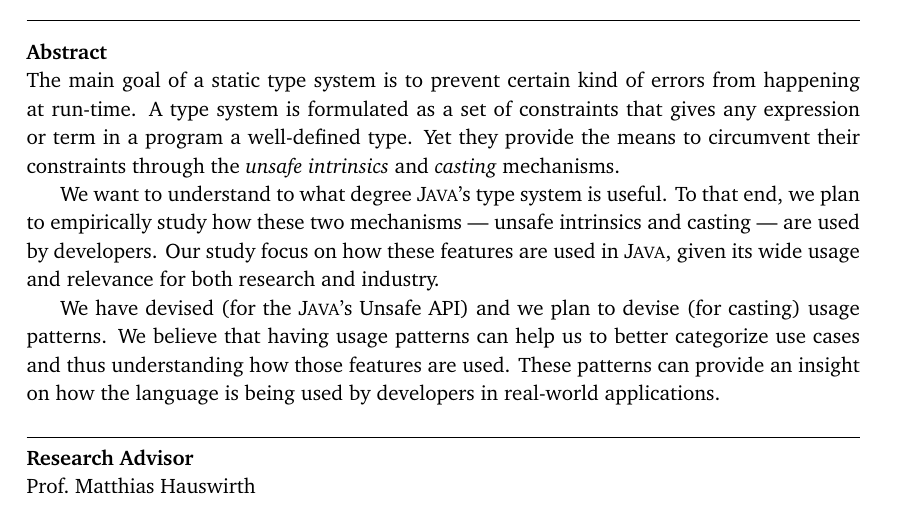
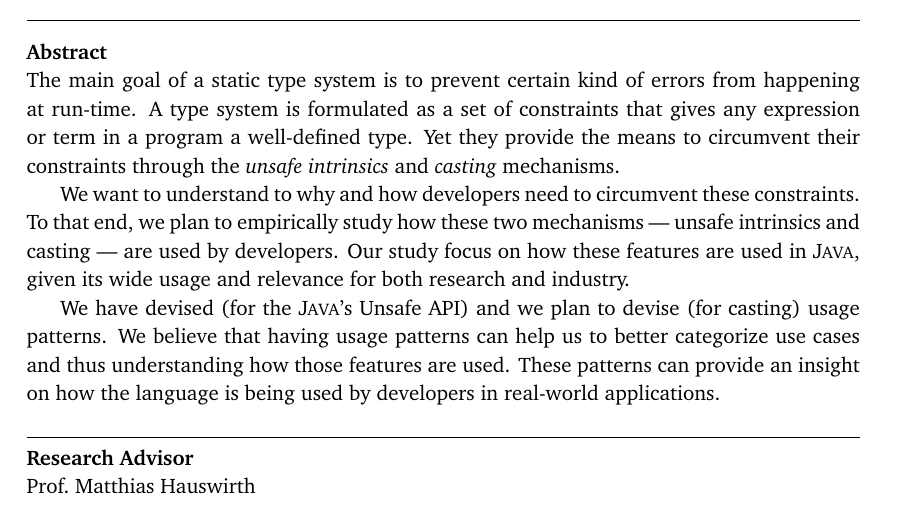
Before and after one commit to acuarica/phd-proposal, a LaTeX thesis (main.tex, which reads abstract.tex): part of page 1 of 34, cut so that both start at the same text. Compiled offline with pdfLaTeX.

Commit message:
Fixing abstract.

```diff
--- a/abstract.tex
+++ b/abstract.tex
@@ -4,7 +4,7 @@ The main goal of a static type system is to prevent certain kind of errors from
 A type system is formulated as a set of constraints that gives any expression or term in a program a well-defined type.
 Yet they provide the means to circumvent their constraints through the \emph{unsafe intrinsics} and \emph{casting} mechanisms.
 
-We want to understand to what degree \java{}'s type system is useful.
+We want to understand to why and how developers need to circumvent these constraints.
 To that end,
 we plan to empirically study how these two mechanisms
 --- unsafe intrinsics and casting ---
```
